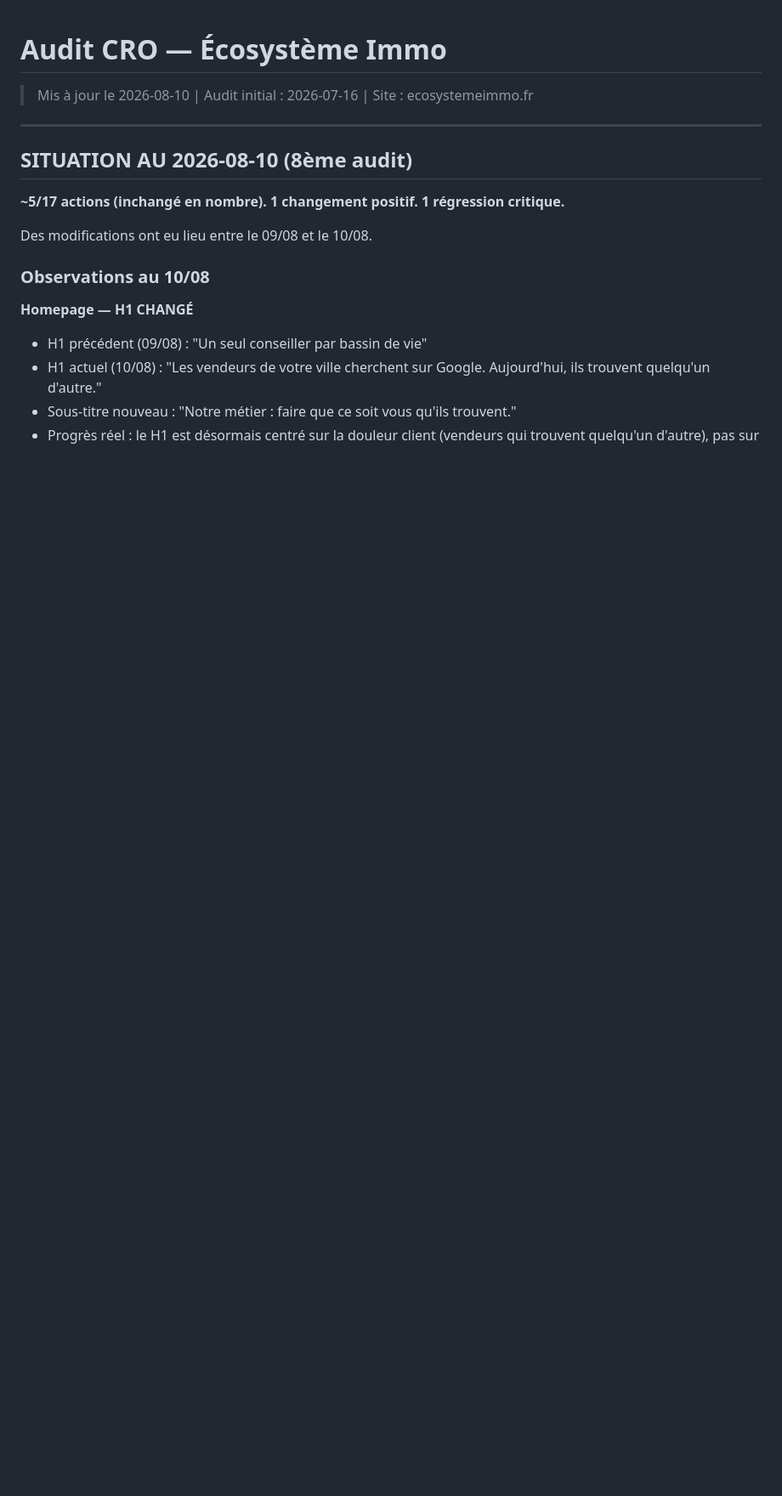
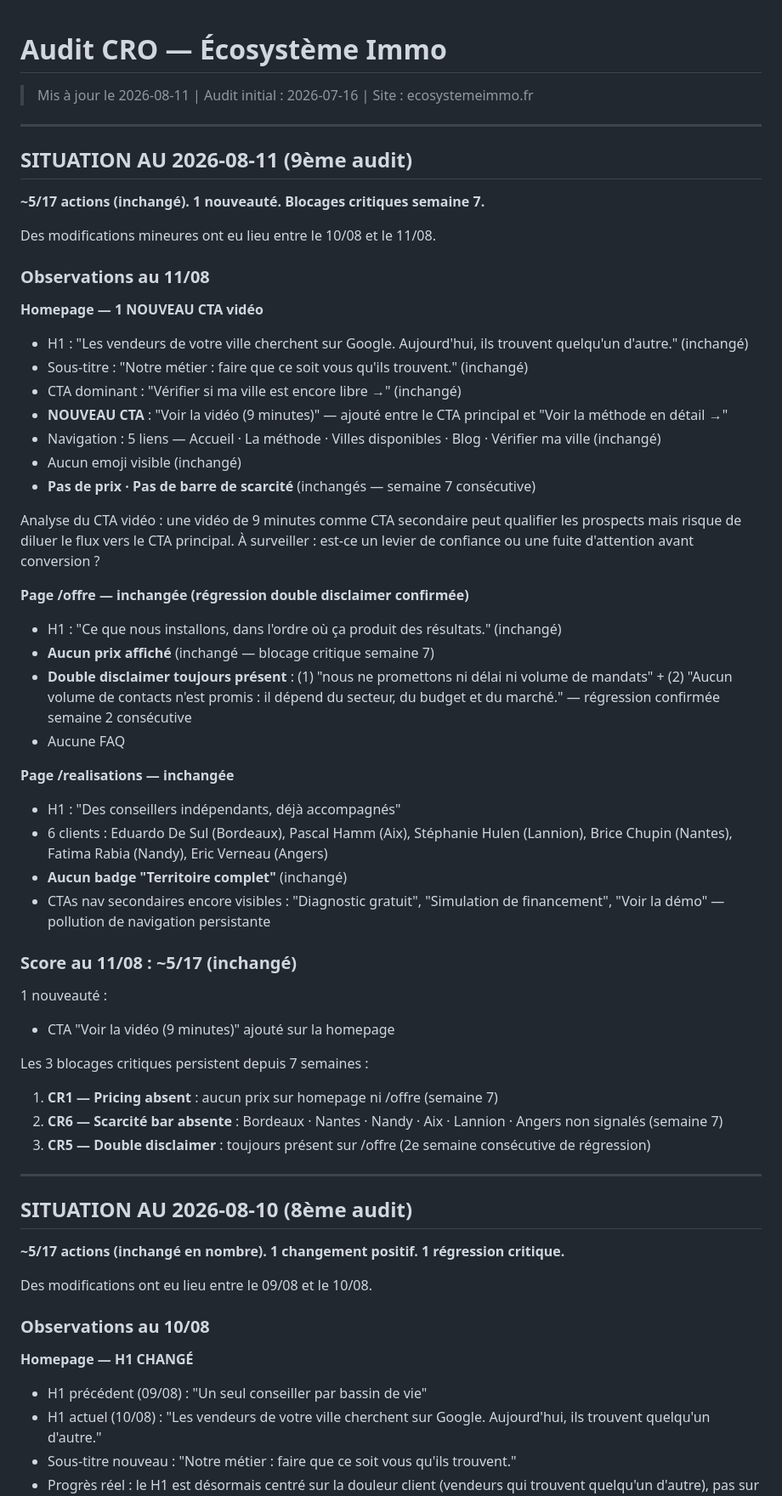
Before and after one commit to olimcfly/ecosysteme-site, a Markdown page: AUDIT-CRO.md, the part around one of its changes. Shown at 85% size. Drawn GitHub-style; blank space fills up the shorter version.

```diff
--- a/AUDIT-CRO.md
+++ b/AUDIT-CRO.md
@@ -1,5 +1,48 @@
 # Audit CRO — Écosystème Immo
-> Mis à jour le 2026-08-10 | Audit initial : 2026-07-16 | Site : ecosystemeimmo.fr
+> Mis à jour le 2026-08-11 | Audit initial : 2026-07-16 | Site : ecosystemeimmo.fr
+
+---
+
+## SITUATION AU 2026-08-11 (9ème audit)
+
+**~5/17 actions (inchangé). 1 nouveauté. Blocages critiques semaine 7.**
+
+Des modifications mineures ont eu lieu entre le 10/08 et le 11/08.
+
+### Observations au 11/08
+
+**Homepage — 1 NOUVEAU CTA vidéo**
+- H1 : "Les vendeurs de votre ville cherchent sur Google. Aujourd'hui, ils trouvent quelqu'un d'autre." (inchangé)
+- Sous-titre : "Notre métier : faire que ce soit vous qu'ils trouvent." (inchangé)
+- CTA dominant : "Vérifier si ma ville est encore libre →" (inchangé)
+- **NOUVEAU CTA** : "Voir la vidéo (9 minutes)" — ajouté entre le CTA principal et "Voir la méthode en détail →"
+- Navigation : 5 liens — Accueil · La méthode · Villes disponibles · Blog · Vérifier ma ville (inchangé)
+- Aucun emoji visible (inchangé)
+- **Pas de prix · Pas de barre de scarcité** (inchangés — semaine 7 consécutive)
+
+Analyse du CTA vidéo : une vidéo de 9 minutes comme CTA secondaire peut qualifier les prospects mais risque de diluer le flux vers le CTA principal. À surveiller : est-ce un levier de confiance ou une fuite d'attention avant conversion ?
+
+**Page /offre — inchangée (régression double disclaimer confirmée)**
+- H1 : "Ce que nous installons, dans l'ordre où ça produit des résultats." (inchangé)
+- **Aucun prix affiché** (inchangé — blocage critique semaine 7)
+- **Double disclaimer toujours présent** : (1) "nous ne promettons ni délai ni volume de mandats" + (2) "Aucun volume de contacts n'est promis : il dépend du secteur, du budget et du marché." — régression confirmée semaine 2 consécutive
+- Aucune FAQ
+
+**Page /realisations — inchangée**
+- H1 : "Des conseillers indépendants, déjà accompagnés"
+- 6 clients : Eduardo De Sul (Bordeaux), Pascal Hamm (Aix), Stéphanie Hulen (Lannion), Brice Chupin (Nantes), Fatima Rabia (Nandy), Eric Verneau (Angers)
+- **Aucun badge "Territoire complet"** (inchangé)
+- CTAs nav secondaires encore visibles : "Diagnostic gratuit", "Simulation de financement", "Voir la démo" — pollution de navigation persistante
+
+### Score au 11/08 : ~5/17 (inchangé)
+
+1 nouveauté :
+- CTA "Voir la vidéo (9 minutes)" ajouté sur la homepage
+
+Les 3 blocages critiques persistent depuis 7 semaines :
+1. **CR1 — Pricing absent** : aucun prix sur homepage ni /offre (semaine 7)
+2. **CR6 — Scarcité bar absente** : Bordeaux · Nantes · Nandy · Aix · Lannion · Angers non signalés (semaine 7)
+3. **CR5 — Double disclaimer** : toujours présent sur /offre (2e semaine consécutive de régression)
 
 ---
 
```
Also changed, not shown: other parts of AUDIT-CRO.md (+17 -17 lines).
